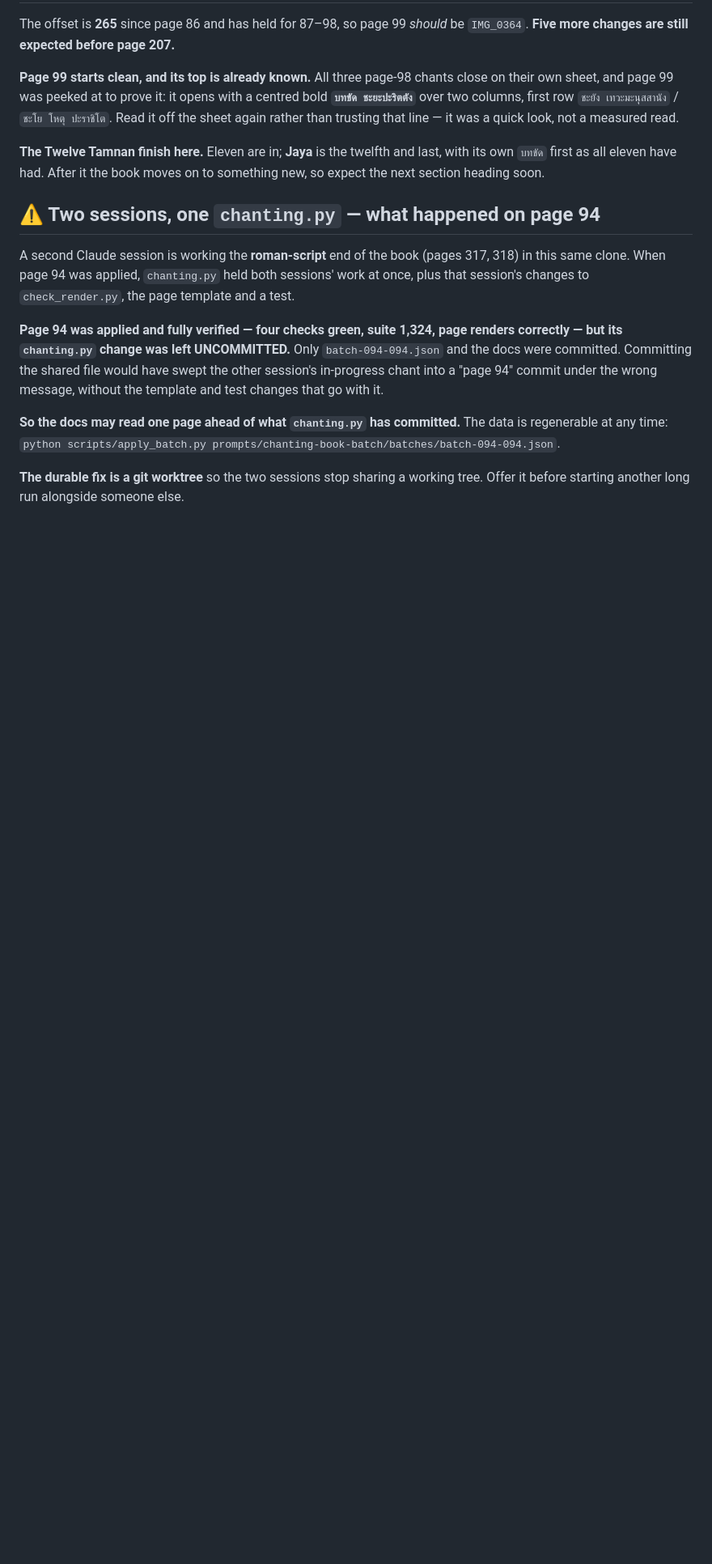
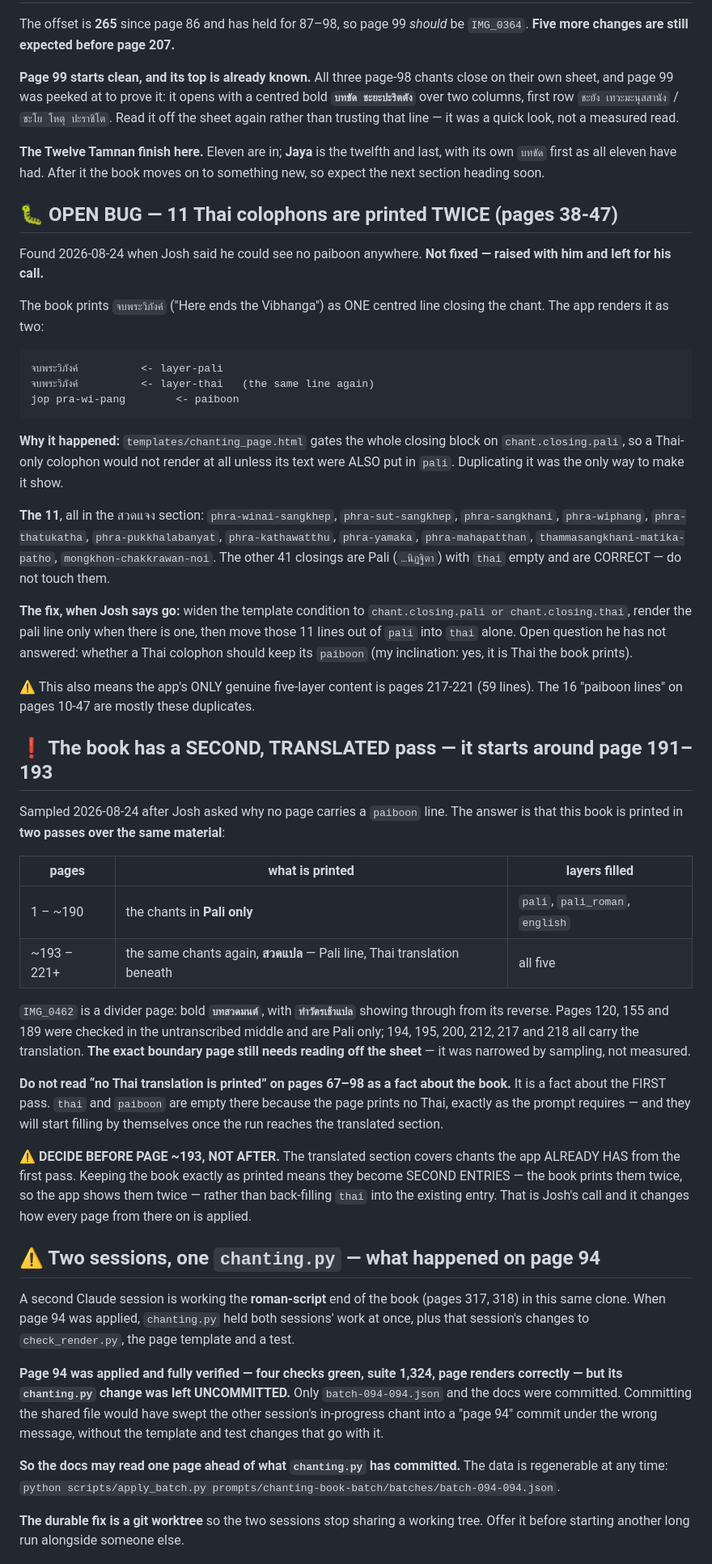
Before and after one commit to joshuablakemorekay/thaibridge-ai, a Markdown page: docs/chanting-book-next-session.md, the part around the change. Shown at 81% size. Rendered like a GitHub page; blank space fills up the shorter version.

Commit message:
docs(chanting): record the book's translated pass and an open colophon bug
Two findings from Josh asking why no page carries a paiboon line. Both
go in the brief because both would otherwise be rediscovered the hard
way. No data or template changed.

- THE BOOK IS PRINTED TWICE. Pages 1 to ~190 give the chants in Pali
  only; a divider reading ทำวัตรเช้าแปล opens a second pass at ~193 that
  runs to ~240 and prints the same chants WITH the Thai translation line
  by line. So "no Thai translation is printed" on pages 67-98 is a fact
  about the first pass, not about the book. Sampled 120/155/189/190 as
  Pali-only and 194/195/200/212/217/218/230/240 as translated; 241 on is
  Pali again. The exact boundaries were narrowed by sampling, NOT
  measured — read them off the sheet on arrival. A decision is due
  before the run reaches 193: the translated section repeats chants the
  app already holds, so exactly-as-printed makes them second entries
  rather than a back-fill.
- OPEN BUG, NOT FIXED. Eleven Thai colophons in the สวดแจง section
  (pages 38-47) carry the same line in BOTH pali and thai, so the app
  prints จบพระวิภังค์ twice where the book prints it once. The template
  gates the closing block on closing.pali, which is why duplicating it
  was the only way to make a Thai-only colophon render. The fix and the
  eleven ids are written down; it is Josh's call and it touches a file
  the other session is also in.

```diff
--- a/docs/chanting-book-next-session.md
+++ b/docs/chanting-book-next-session.md
@@ -60,6 +60,64 @@ rather than trusting that line — it was a quick look, not a measured read.
 **The Twelve Tamnan finish here.** Eleven are in; **Jaya** is the twelfth and
 last, with its own `บทขัด` first as all eleven have had. After it the book moves
 on to something new, so expect the next section heading soon.
+
+## 🐛 OPEN BUG — 11 Thai colophons are printed TWICE (pages 38-47)
+
+Found 2026-08-24 when Josh said he could see no paiboon anywhere. **Not fixed —
+raised with him and left for his call.**
+
+The book prints `จบพระวิภังค์` ("Here ends the Vibhanga") as ONE centred line
+closing the chant. The app renders it as two:
+
+    จบพระวิภังค์          <- layer-pali
+    จบพระวิภังค์          <- layer-thai   (the same line again)
+    jop pra-wi-pang        <- paiboon
+
+**Why it happened:** `templates/chanting_page.html` gates the whole closing block
+on `chant.closing.pali`, so a Thai-only colophon would not render at all unless
+its text were ALSO put in `pali`. Duplicating it was the only way to make it show.
+
+**The 11**, all in the สวดแจง section: `phra-winai-sangkhep`,
+`phra-sut-sangkhep`, `phra-sangkhani`, `phra-wiphang`, `phra-thatukatha`,
+`phra-pukkhalabanyat`, `phra-kathawatthu`, `phra-yamaka`, `phra-mahapatthan`,
+`thammasangkhani-matika-patho`, `mongkhon-chakkrawan-noi`. The other 41 closings
+are Pali (`…นิฏฐิตา`) with `thai` empty and are CORRECT — do not touch them.
+
+**The fix, when Josh says go:** widen the template condition to
+`chant.closing.pali or chant.closing.thai`, render the pali line only when there
+is one, then move those 11 lines out of `pali` into `thai` alone. Open question
+he has not answered: whether a Thai colophon should keep its `paiboon` (my
+inclination: yes, it is Thai the book prints).
+
+⚠️ This also means the app's ONLY genuine five-layer content is pages 217-221
+(59 lines). The 16 "paiboon lines" on pages 10-47 are mostly these duplicates.
+
+## ❗ The book has a SECOND, TRANSLATED pass — it starts around page 191–193
+
+Sampled 2026-08-24 after Josh asked why no page carries a `paiboon` line. The
+answer is that this book is printed in **two passes over the same material**:
+
+| pages | what is printed | layers filled |
+|---|---|---|
+| 1 – ~190 | the chants in **Pali only** | `pali`, `pali_roman`, `english` |
+| ~193 – 221+ | the same chants again, **สวดแปล** — Pali line, Thai translation beneath | all five |
+
+`IMG_0462` is a divider page: bold **`บทสวดมนต์`**, with
+**`ทำวัตรเช้าแปล`** showing through from its reverse. Pages 120, 155 and 189
+were checked in the untranscribed middle and are Pali only; 194, 195, 200, 212,
+217 and 218 all carry the translation. **The exact boundary page still needs
+reading off the sheet** — it was narrowed by sampling, not measured.
+
+**Do not read “no Thai translation is printed” on pages 67–98 as a fact about the
+book.** It is a fact about the FIRST pass. `thai` and `paiboon` are empty there
+because the page prints no Thai, exactly as the prompt requires — and they will
+start filling by themselves once the run reaches the translated section.
+
+⚠️ **DECIDE BEFORE PAGE ~193, NOT AFTER.** The translated section covers chants
+the app ALREADY HAS from the first pass. Keeping the book exactly as printed
+means they become SECOND ENTRIES — the book prints them twice, so the app shows
+them twice — rather than back-filling `thai` into the existing entry. That is
+Josh's call and it changes how every page from there on is applied.
 
 ## ⚠️ Two sessions, one `chanting.py` — what happened on page 94
 
```
